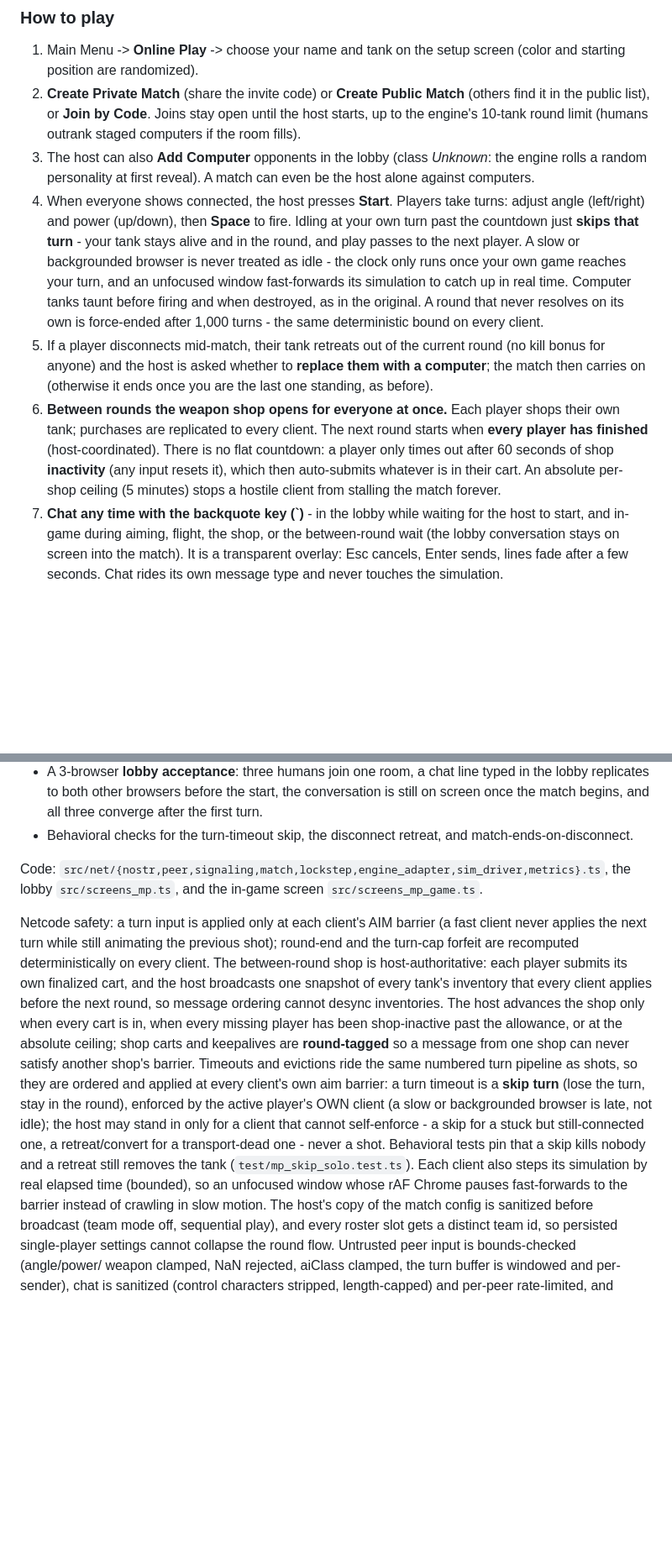
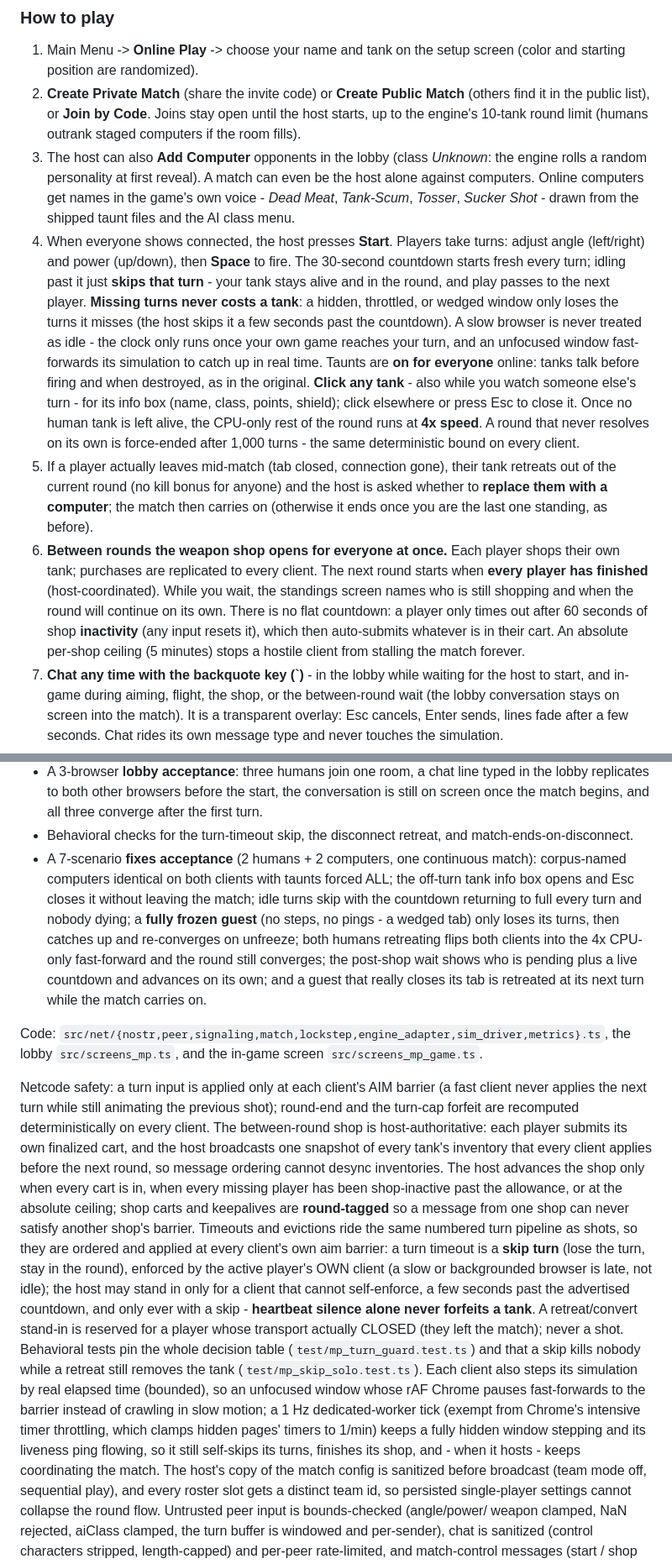
Before and after one commit to DigitalCyberSoft/scorchedearth-multi, a Markdown page: README.md, 2 parts joined by grey strips. Shown at 84% size. Rendered like a GitHub page; blank space fills up the shorter version.

```diff
--- a/README.md
+++ b/README.md
@@ -49,26 +49,36 @@ each turn clients exchange a world hash so divergence is caught.
    if the room fills).
 3. The host can also **Add Computer** opponents in the lobby (class *Unknown*: the
    engine rolls a random personality at first reveal). A match can even be the host
-   alone against computers.
+   alone against computers. Online computers get names in the game's own voice -
+   *Dead Meat*, *Tank-Scum*, *Tosser*, *Sucker Shot* - drawn from the shipped
+   taunt files and the AI class menu.
 4. When everyone shows connected, the host presses **Start**. Players take turns:
-   adjust angle (left/right) and power (up/down), then **Space** to fire. Idling at
-   your own turn past the countdown just **skips that turn** - your tank stays
-   alive and in the round, and play passes to the next player. A slow or
-   backgrounded browser is never treated as idle - the clock only runs once your
-   own game reaches your turn, and an unfocused window fast-forwards its
-   simulation to catch up in real time. Computer tanks taunt before firing and
-   when destroyed, as in the original. A round that never resolves on its own is
-   force-ended after 1,000 turns - the same deterministic bound on every client.
-5. If a player disconnects mid-match, their tank retreats out of the current round
-   (no kill bonus for anyone) and the host is asked whether to **replace them with
-   a computer**; the match then carries on (otherwise it ends once you are the
-   last one standing, as before).
+   adjust angle (left/right) and power (up/down), then **Space** to fire. The
+   30-second countdown starts fresh every turn; idling past it just **skips that
+   turn** - your tank stays alive and in the round, and play passes to the next
+   player. **Missing turns never costs a tank**: a hidden, throttled, or wedged
+   window only loses the turns it misses (the host skips it a few seconds past the
+   countdown). A slow browser is never treated as idle - the clock only runs once
+   your own game reaches your turn, and an unfocused window fast-forwards its
+   simulation to catch up in real time. Taunts are **on for everyone** online:
+   tanks talk before firing and when destroyed, as in the original. **Click any
+   tank** - also while you watch someone else's turn - for its info box (name,
+   class, points, shield); click elsewhere or press Esc to close it. Once no human
+   tank is left alive, the CPU-only rest of the round runs at **4x speed**. A round
+   that never resolves on its own is force-ended after 1,000 turns - the same
+   deterministic bound on every client.
+5. If a player actually leaves mid-match (tab closed, connection gone), their tank
+   retreats out of the current round (no kill bonus for anyone) and the host is
+   asked whether to **replace them with a computer**; the match then carries on
+   (otherwise it ends once you are the last one standing, as before).
 6. **Between rounds the weapon shop opens for everyone at once.** Each player shops
    their own tank; purchases are replicated to every client. The next round starts
-   when **every player has finished** (host-coordinated). There is no flat countdown:
-   a player only times out after 60 seconds of shop **inactivity** (any input resets
-   it), which then auto-submits whatever is in their cart. An absolute per-shop
-   ceiling (5 minutes) stops a hostile client from stalling the match forever.
+   when **every player has finished** (host-coordinated). While you wait, the
+   standings screen names who is still shopping and when the round will continue
+   on its own. There is no flat countdown: a player only times out after 60 seconds
+   of shop **inactivity** (any input resets it), which then auto-submits whatever
+   is in their cart. An absolute per-shop ceiling (5 minutes) stops a hostile
+   client from stalling the match forever.
 7. **Chat any time with the backquote key (`)** - in the lobby while waiting for the
    host to start, and in-game during aiming, flight, the shop, or the between-round
    wait (the lobby conversation stays on screen into the match). It is a transparent
@@ -118,6 +128,16 @@ converged (identical world hash, zero desyncs). Verified by:
   still on screen once the match begins, and all three converge after the first turn.
 - Behavioral checks for the turn-timeout skip, the disconnect retreat, and
   match-ends-on-disconnect.
+- A 7-scenario **fixes acceptance** (2 humans + 2 computers, one continuous match):
+  corpus-named computers identical on both clients with taunts forced ALL; the
+  off-turn tank info box opens and Esc closes it without leaving the match; idle
+  turns skip with the countdown returning to full every turn and nobody dying; a
+  **fully frozen guest** (no steps, no pings - a wedged tab) only loses its turns,
+  then catches up and re-converges on unfreeze; both humans retreating flips both
+  clients into the 4x CPU-only fast-forward and the round still converges; the
+  post-shop wait shows who is pending plus a live countdown and advances on its
+  own; and a guest that really closes its tab is retreated at its next turn while
+  the match carries on.
 
 Code: `src/net/{nostr,peer,signaling,match,lockstep,engine_adapter,sim_driver,metrics}.ts`,
 the lobby `src/screens_mp.ts`, and the in-game screen `src/screens_mp_game.ts`.
@@ -134,12 +154,18 @@ can never satisfy another shop's barrier. Timeouts and evictions ride the same n
 turn pipeline as shots, so they are ordered and applied at every client's own aim
 barrier: a turn timeout is a **skip turn** (lose the turn, stay in the round), enforced
 by the active player's OWN client (a slow or backgrounded browser is late, not idle);
-the host may stand in only for a client that cannot self-enforce - a skip for a stuck
-but still-connected one, a retreat/convert for a transport-dead one - never a shot.
-Behavioral tests pin that a skip kills nobody and a retreat still removes the tank
-(`test/mp_skip_solo.test.ts`). Each client
+the host may stand in only for a client that cannot self-enforce, a few seconds past
+the advertised countdown, and only ever with a skip - **heartbeat silence alone never
+forfeits a tank**. A retreat/convert stand-in is reserved for a player whose transport
+actually CLOSED (they left the match); never a shot. Behavioral tests pin the whole
+decision table (`test/mp_turn_guard.test.ts`) and that a skip kills nobody while a
+retreat still removes the tank (`test/mp_skip_solo.test.ts`). Each client
 also steps its simulation by real elapsed time (bounded), so an unfocused window whose
-rAF Chrome pauses fast-forwards to the barrier instead of crawling in slow motion. The
+rAF Chrome pauses fast-forwards to the barrier instead of crawling in slow motion; a
+1 Hz dedicated-worker tick (exempt from Chrome's intensive timer throttling, which
+clamps hidden pages' timers to 1/min) keeps a fully hidden window stepping and its
+liveness ping flowing, so it still self-skips its turns, finishes its shop, and - when
+it hosts - keeps coordinating the match. The
 host's copy of the match config is sanitized before broadcast (team mode off, sequential
 play), and every roster slot gets a distinct team id, so persisted single-player settings
 cannot collapse the round flow. Untrusted peer input is bounds-checked (angle/power/
```
Also changed, not shown: public/scorched-menu.png (added), 10 other files.
